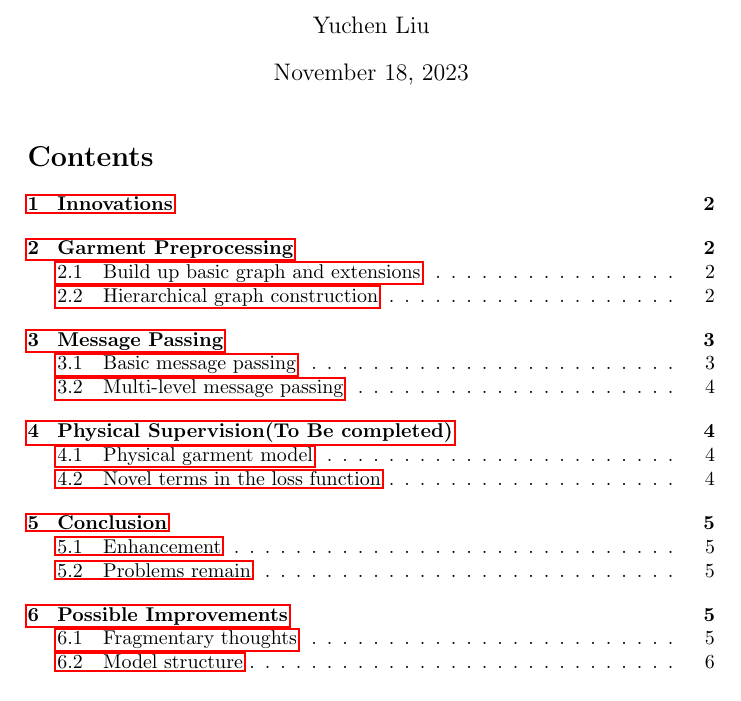
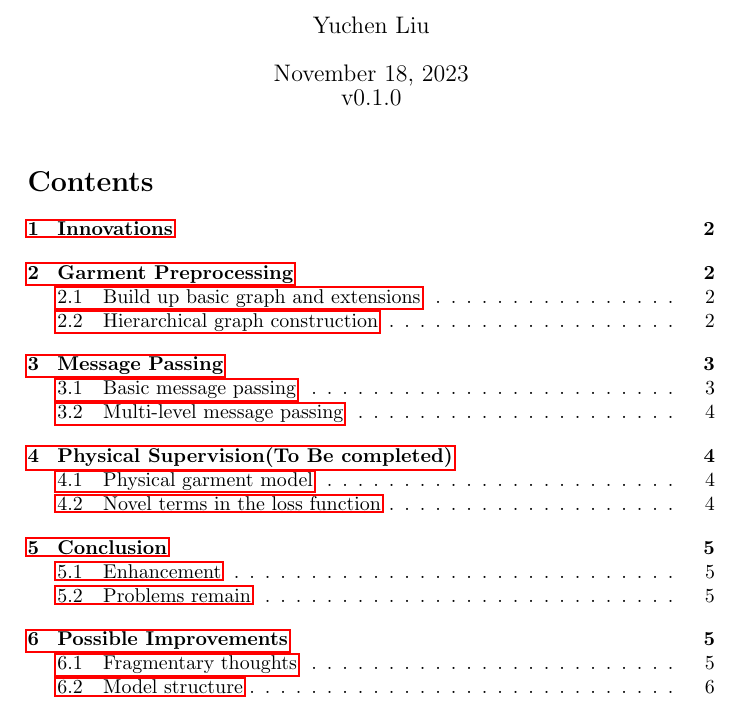
Before and after one commit to HLXY-420/learn-repo, a LaTeX paper (Papers-notes/HOOD-notes/HOOD-report.tex): part of page 1 of 7, cut so that both start at the same text. The pictures show the PDF file Papers-notes/HOOD-notes/HOOD-report.pdf that the author committed with the source.

Commit message:
add a versioner for HOOD-report.tex

```diff
--- a/Papers-notes/HOOD-notes/HOOD-report.tex
+++ b/Papers-notes/HOOD-notes/HOOD-report.tex
@@ -6,11 +6,13 @@
 \usepackage{indentfirst}
 \usepackage{algpseudocodex}
 \usepackage{hyperref}
+\usepackage{mversion}
 
+\setVersion{0.1}
 
 \title{HOOD-report}
 \author{Yuchen Liu}
-\date{\today}
+\date{\today \\ v\version}
 
 \begin{document}
 \maketitle
```
Also changed, not shown: Papers-notes/HOOD-notes/version.dat (added, +1 -0 lines), Papers-notes/HOOD-notes/HOOD-report.pdf.
